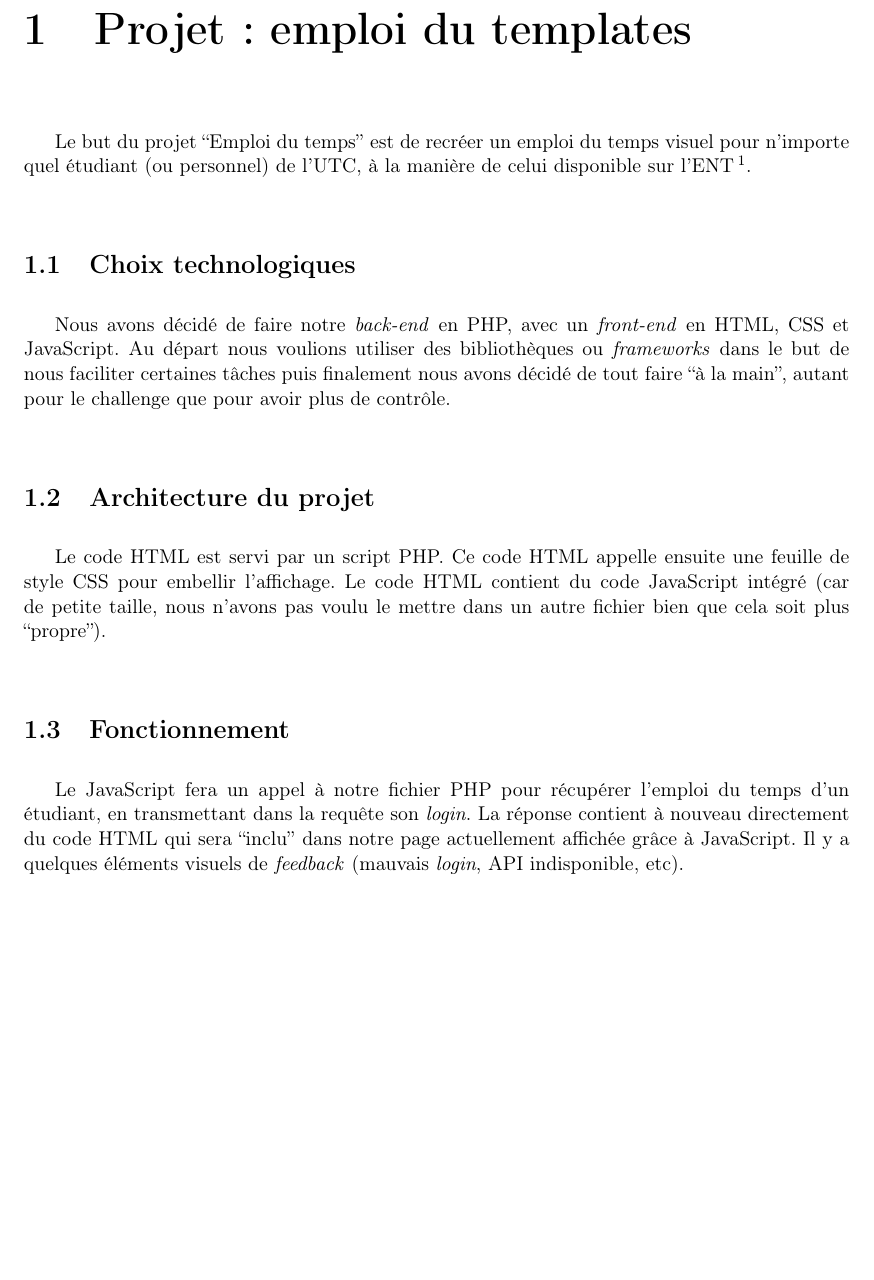
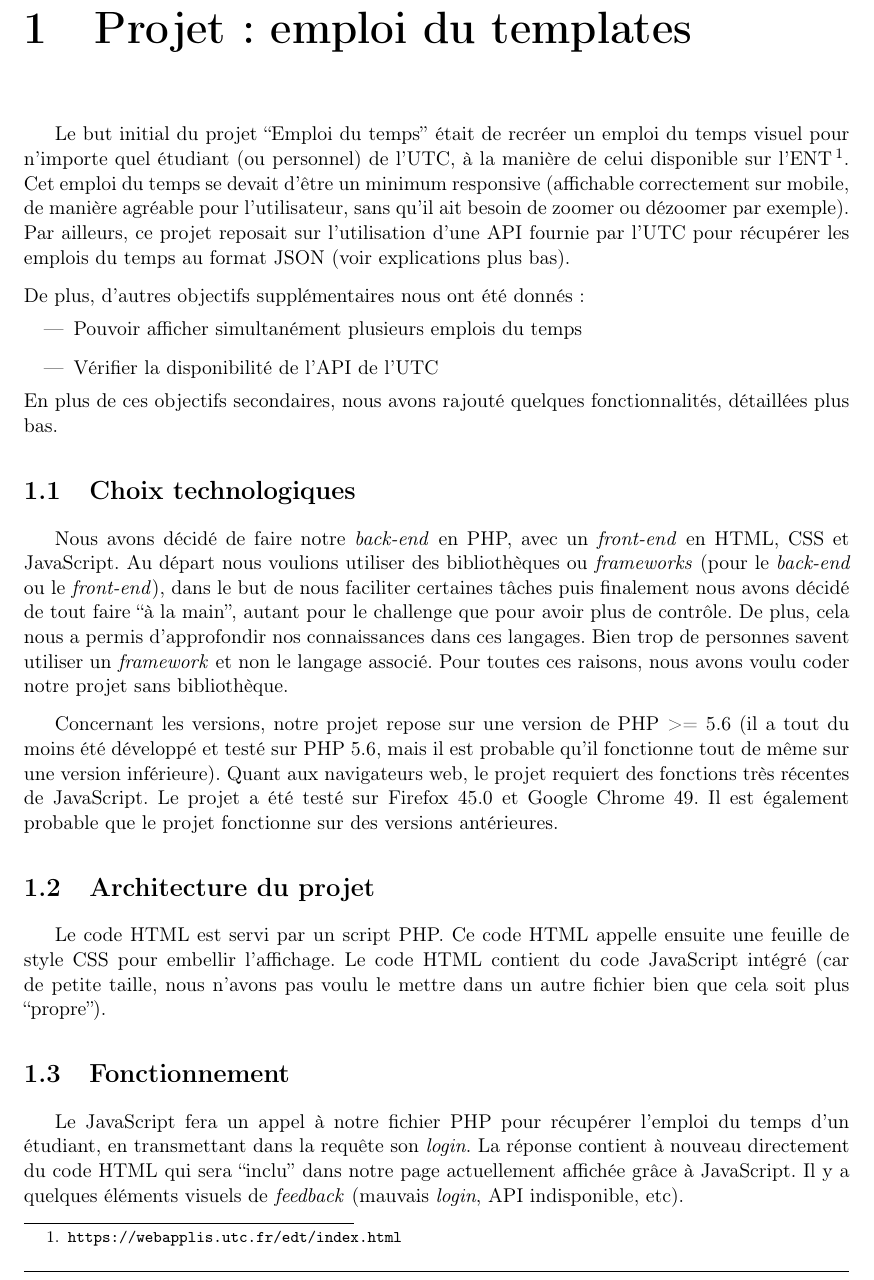
Before and after one commit to Pauchpock/UTC-GI, a LaTeX document (SR03/Projet/rapport/Report.tex, which reads SR03/Projet/rapport/contenu.tex): part of page 3 of 4 before the commit and part of page 3 of 5 after it, cut so that both start at the same text, the shorter picture padded with empty space. Compiled offline with pdfLaTeX.

Commit message:
Progress made with SR03 report

```diff
--- a/SR03/Projet/rapport/contenu.tex
+++ b/SR03/Projet/rapport/contenu.tex
@@ -1,10 +1,23 @@
 \chapter{Projet : emploi du templates}
 
-Le but du projet ``Emploi du temps'' est de recréer un emploi du temps visuel pour n'importe quel étudiant (ou personnel) de l'UTC, à la manière de celui disponible sur l'ENT\footnote{\url{https://webapplis.utc.fr/edt/index.html}}.
+Le but initial du projet ``Emploi du temps'' était de recréer un emploi du temps visuel pour n'importe quel étudiant (ou personnel) de l'UTC, à la manière de celui disponible sur l'ENT\footnote{\url{https://webapplis.utc.fr/edt/index.html}}. Cet emploi du temps se devait d'être un minimum responsive (affichable correctement sur mobile, de manière agréable pour l'utilisateur, sans qu'il ait besoin de zoomer ou dézoomer par exemple). Par ailleurs, ce projet reposait sur l'utilisation d'une API fournie par l'UTC pour récupérer les emplois du temps au format JSON (voir explications plus bas).
+
+\medskip
+
+\noindent De plus, d'autres objectifs supplémentaires nous ont été donnés:
+\begin{itemize}
+  \item Pouvoir afficher simultanément plusieurs emplois du temps
+  \item Vérifier la disponibilité de l'API de l'UTC
+\end{itemize}
+En plus de ces objectifs secondaires, nous avons rajouté quelques fonctionnalités, détaillées plus bas.
 
 \section{Choix technologiques}
 
-Nous avons décidé de faire notre \textit{back-end} en PHP, avec un \textit{front-end} en HTML, CSS et JavaScript. Au départ nous voulions utiliser des bibliothèques ou \textit{frameworks} dans le but de nous faciliter certaines tâches puis finalement nous avons décidé de tout faire ``à la main'', autant pour le challenge que pour avoir plus de contrôle.
+Nous avons décidé de faire notre \textit{back-end} en PHP, avec un \textit{front-end} en HTML, CSS et JavaScript. Au départ nous voulions utiliser des bibliothèques ou \textit{frameworks} (pour le \textit{back-end} ou le \textit{front-end}), dans le but de nous faciliter certaines tâches puis finalement nous avons décidé de tout faire ``à la main'', autant pour le challenge que pour avoir plus de contrôle. De plus, cela nous a permis d'approfondir nos connaissances dans ces langages. Bien trop de personnes savent utiliser un \textit{framework} et non le langage associé. Pour toutes ces raisons, nous avons voulu coder notre projet sans bibliothèque.
+
+\medskip
+
+Concernant les versions, notre projet repose sur une version de PHP >= 5.6 (il a tout du moins été développé et testé sur PHP 5.6, mais il est probable qu'il fonctionne tout de même sur une version inférieure). Quant aux navigateurs web, le projet requiert des fonctions très récentes de JavaScript. Le projet a été testé sur Firefox 45.0 et Google Chrome 49. Il est également probable que le projet fonctionne sur des versions antérieures.
 
 \section{Architecture du projet}
 
@@ -14,3 +31,4 @@ Le code HTML est servi par un script PHP. Ce code HTML appelle ensuite une feuil
+\end{figure}
 
 Le JavaScript fera un appel à notre fichier PHP pour récupérer l'emploi du temps d'un étudiant, en transmettant dans la requête son \textit{login}. La réponse contient à nouveau directement du code HTML qui sera ``inclu'' dans notre page actuellement affichée grâce à JavaScript. Il y a quelques éléments visuels de \textit{feedback} (mauvais \textit{login}, API indisponible, etc).
 
```
Also changed, not shown: SR03/Projet/rapport/Report.pdf, SR03/Projet/rapport/images/arch.png (added), SR03/Projet/rapport/images/edt.png, SR03/Projet/rapport/contenu.tex (7 more changed lines).
